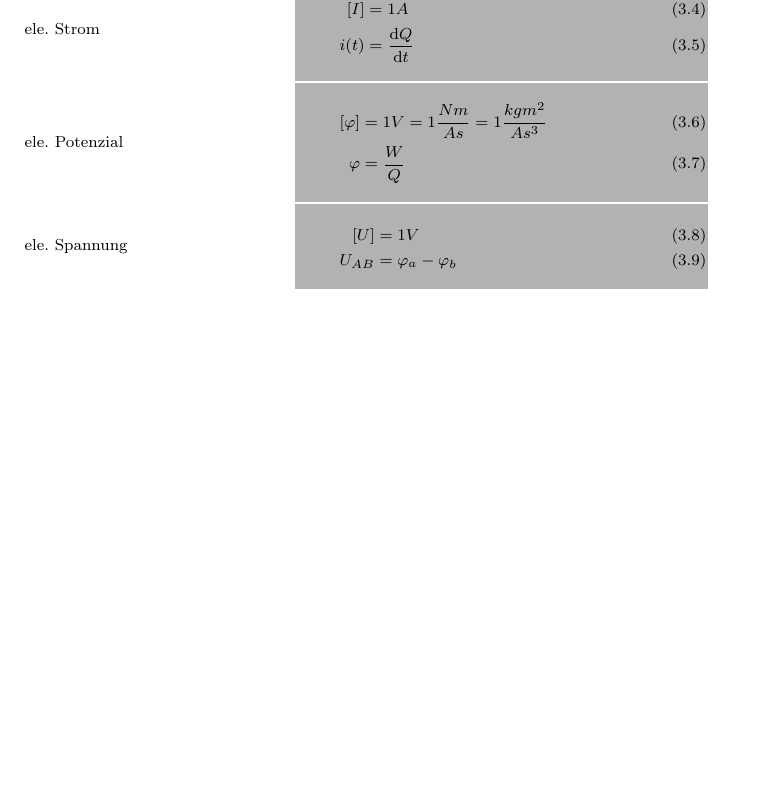
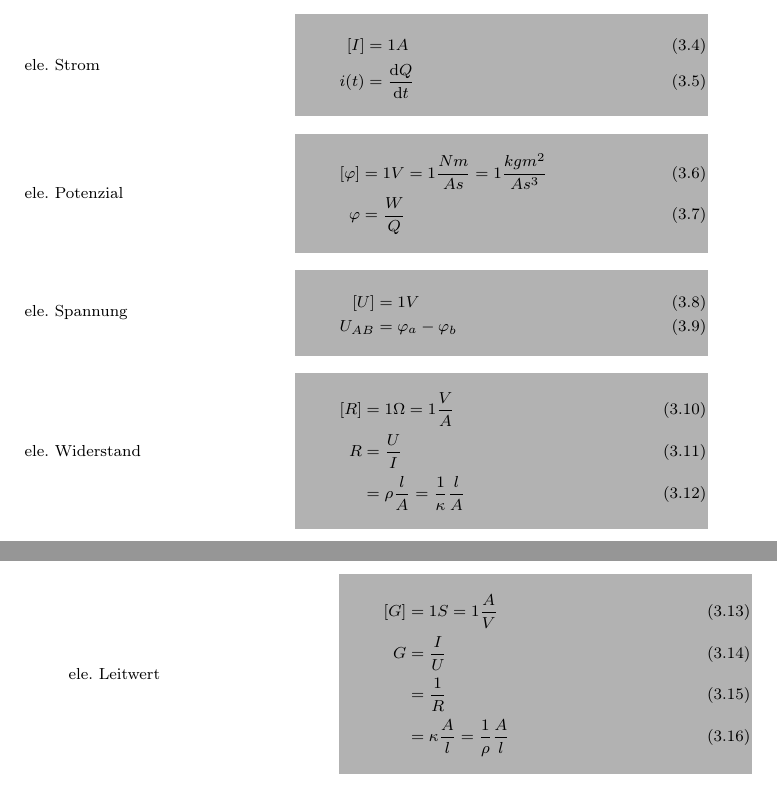
Before and after one commit to Bhaallord/Latex-Formelsammlung, a LaTeX book (formel.tex, which reads elektro.tex): part of page 21 of 21 before the commit and two parts of pages 21 and 22 of 22 after it, the two joined at a grey line, cut so that both start at the same text, the shorter picture padded with empty space. Compiled offline with pdfLaTeX.

Commit message:
Hinzufügen von Leitwert und Widerstand

```diff
--- a/elektro.tex
+++ b/elektro.tex
@@ -39,3 +39,22 @@ i(t)&=\frac{\diff Q}{\diff t}
 U_{AB}&=\varphi_a-\varphi_b
 \end{align}
 \end{boxrightshaded}
+
+\begin{boxleft}ele. Widerstand
+\end{boxleft}\begin{boxrightshaded}
+\begin{align}
+\left[R\right]&=1\Omega=1\frac{V}{A}\\
+R&=\frac{U}{I}\\
+&=\rho\frac{l}{A}=\frac{1}{\kappa}\frac{l}{A}
+\end{align}
+\end{boxrightshaded}
+
+\begin{boxleft}ele. Leitwert
+\end{boxleft}\begin{boxrightshaded}
+\begin{align}
+\left[G\right]&=1S=1\frac{A}{V}\\
+G&=\frac{I}{U}\\
+&=\frac{1}{R}\\
+&=\kappa\frac{A}{l}=\frac{1}{\rho}\frac{A}{l}
+\end{align}
+\end{boxrightshaded}
```
